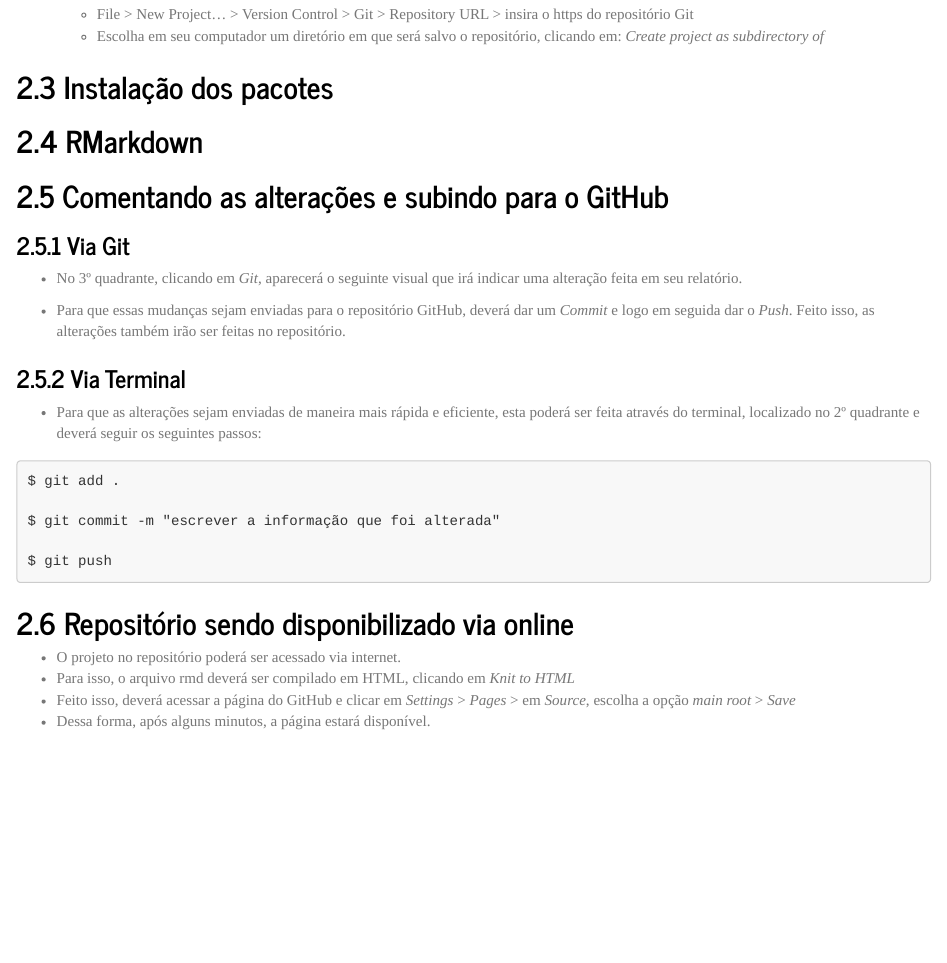
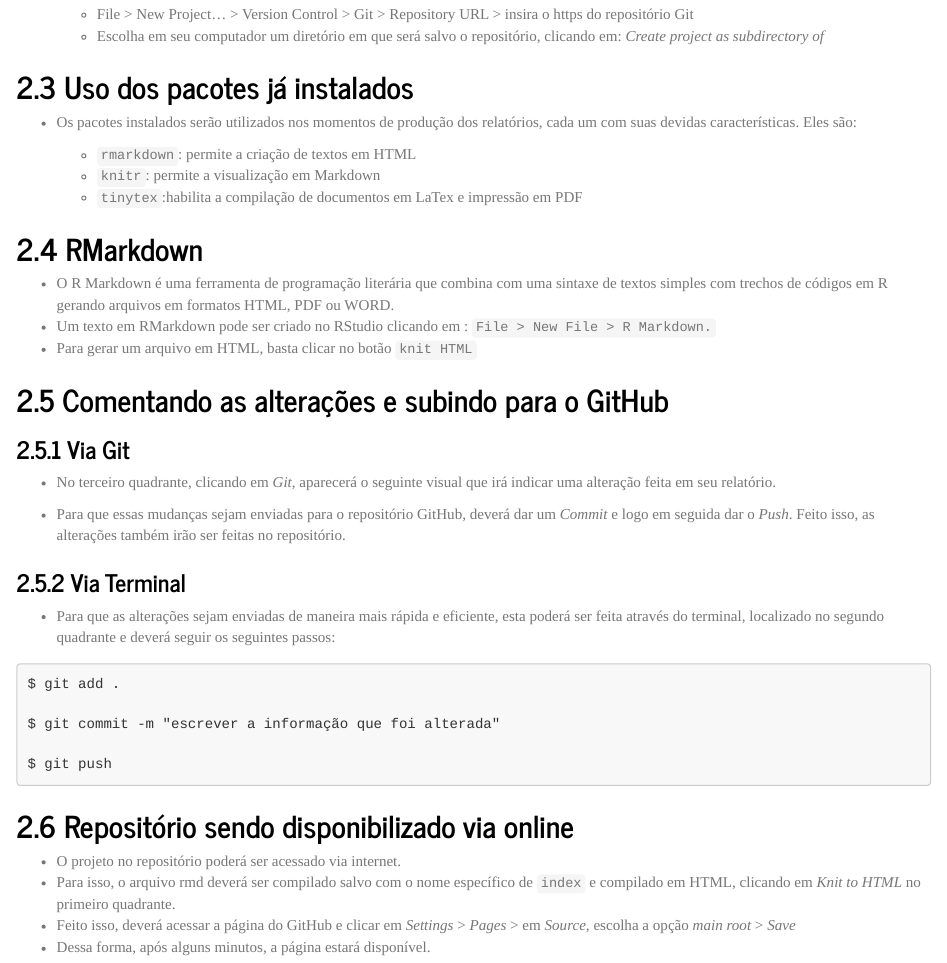
Before and after one commit to anabmol/discestcomp, an R Markdown document (rel02/index.Rmd): the page in a window 1100 px wide, from 1410 px down. The pictures show the output file rel02/index.html that the author committed with the source, opened offline.

Commit message:
quase finalizando

````diff
--- a/rel02/index.Rmd
+++ b/rel02/index.Rmd
@@ -73,21 +73,32 @@ Passos para a realização do relatório.
     - File > New Project… > Version Control > Git > Repository URL > insira o https do repositório Git
     - Escolha em seu computador um diretório em que será salvo o repositório, clicando em: *Create project as subdirectory of*
 
-## Instalação dos pacotes
+## Uso dos pacotes já instalados
+
+  - Os pacotes instalados serão utilizados nos momentos de produção dos relatórios, cada um com suas devidas características. Eles são:
+
+    - `rmarkdown`: permite a criação de textos em HTML
+    - `knitr`: permite a visualização em Markdown
+    - `tinytex`:habilita a compilação de documentos em LaTex e impressão em PDF
 
 ## RMarkdown
+
+  - O R Markdown é uma ferramenta de programação literária que combina com uma sintaxe de textos simples com trechos de códigos em R gerando arquivos em formatos HTML, PDF ou WORD.
+  - Um texto em RMarkdown pode ser criado no RStudio clicando em : `File > New File > R Markdown.`
+  - Para gerar um arquivo em HTML, basta clicar no botão `knit HTML`
+
 
 ## Comentando as alterações e subindo para o GitHub
 
 ### Via Git
 
-  - No 3º quadrante, clicando em *Git*, aparecerá o seguinte visual que irá indicar uma alteração feita em seu relatório.
+  - No terceiro quadrante, clicando em *Git*, aparecerá o seguinte visual que irá indicar uma alteração feita em seu relatório.
 
   - Para que essas mudanças sejam enviadas para o repositório GitHub, deverá dar um *Commit* e logo em seguida dar o *Push*. Feito isso, as alterações também irão ser feitas no repositório.
 
 ### Via Terminal
 
-  - Para que as alterações sejam enviadas de maneira mais rápida e eficiente, esta poderá ser feita através do terminal, localizado no 2º quadrante e deverá seguir os seguintes passos:
+  - Para que as alterações sejam enviadas de maneira mais rápida e eficiente, esta poderá ser feita através do terminal, localizado no segundo quadrante e deverá seguir os seguintes passos:
 
 ```markdown
 $ git add .
@@ -100,6 +111,6 @@ $ git push
 ## Repositório sendo disponibilizado via online
 
   - O projeto no repositório  poderá ser acessado via internet.
-  - Para isso, o arquivo rmd deverá ser compilado em HTML, clicando em *Knit to HTML*
+  - Para isso, o arquivo rmd deverá ser compilado salvo com o nome específico de `index` e compilado em HTML, clicando em  *Knit to HTML* no primeiro quadrante.
   - Feito isso, deverá acessar a página do GitHub e clicar em *Settings* > *Pages* > em *Source*, escolha a opção *main root* > *Save*
   - Dessa forma, após alguns minutos, a página estará disponível.
````
Also changed, not shown: rel02/index.html.
